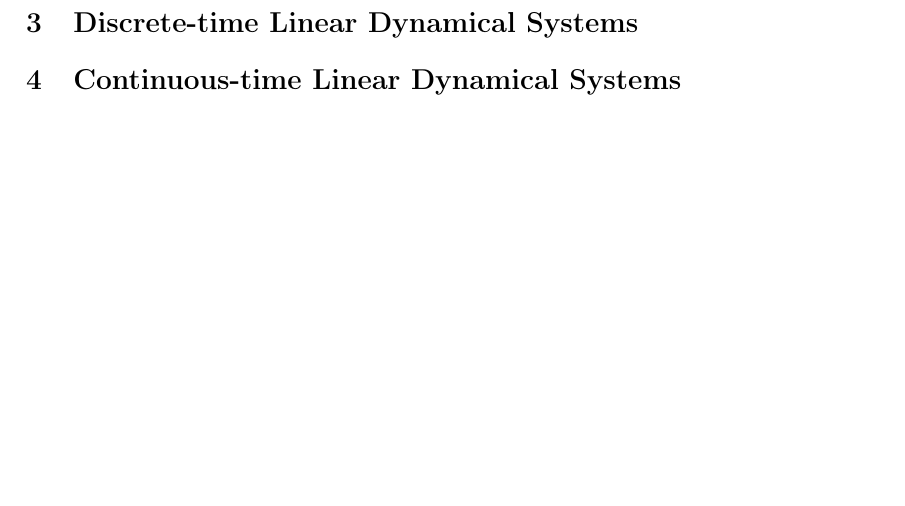
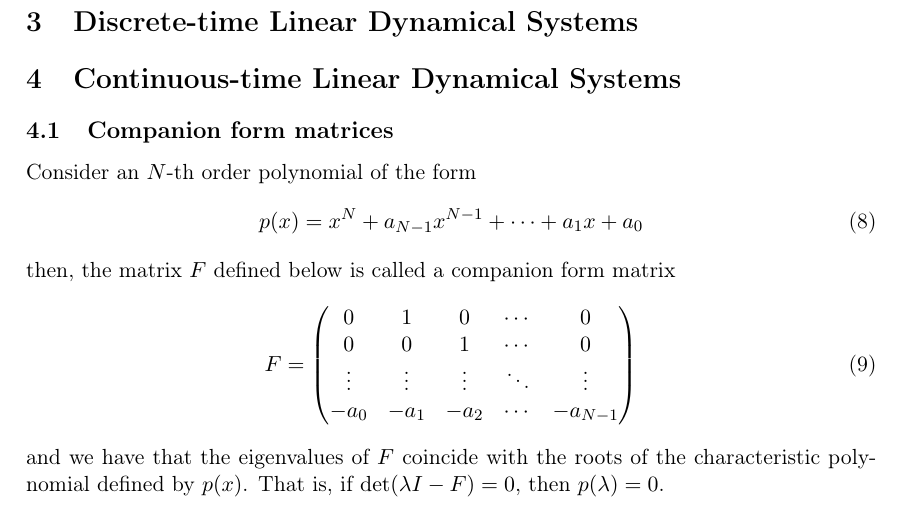
Before and after one commit to memming/linear-algebra-and-dynamics-lectures, a LaTeX problem sheet (lecture_notes.tex): part of page 5 of 6 before the commit and part of page 4 of 6 after it, cut so that both start at the same text, the shorter picture padded with empty space. Compiled offline with pdfLaTeX.

Commit message:
note on companion form matrix

```diff
--- a/lecture_notes.tex
+++ b/lecture_notes.tex
@@ -301,6 +301,19 @@ Show that similar matrices have the same eigenvalues.
 \section{Discrete-time Linear Dynamical Systems}
 
 \section{Continuous-time Linear Dynamical Systems}
+\subsection{Companion form matrices}
+Consider an $N\text{-th}$ order polynomial of the form
+\begin{align}
+    p(x) = x^N + a_{N-1} x^{N-1} + \cdots + a_1 x + a_0
+\end{align}
+then, the matrix $F$ defined below is called a companion form matrix
+\begin{align}
+    F = \begin{pmatrix} 0 & 1 & 0 & \cdots & 0\\
+                        0 & 0 & 1 & \cdots & 0\\
+                        \vdots & \vdots & \vdots & \ddots & \vdots\\
+                        -a_0 & -a_1 & -a_2 & \cdots & -a_{N-1}\end{pmatrix}
+\end{align}
+and we have that the eigenvalues of $F$ coincide with the roots of the characteristic polynomial defined by $p(x)$.  That is, if $\det(\lambda I - F) = 0$, then $p(\lambda) = 0$.
 
 \section{Nonlinear systems that are really linear}
 \subsection{Linearization theorems}
```
